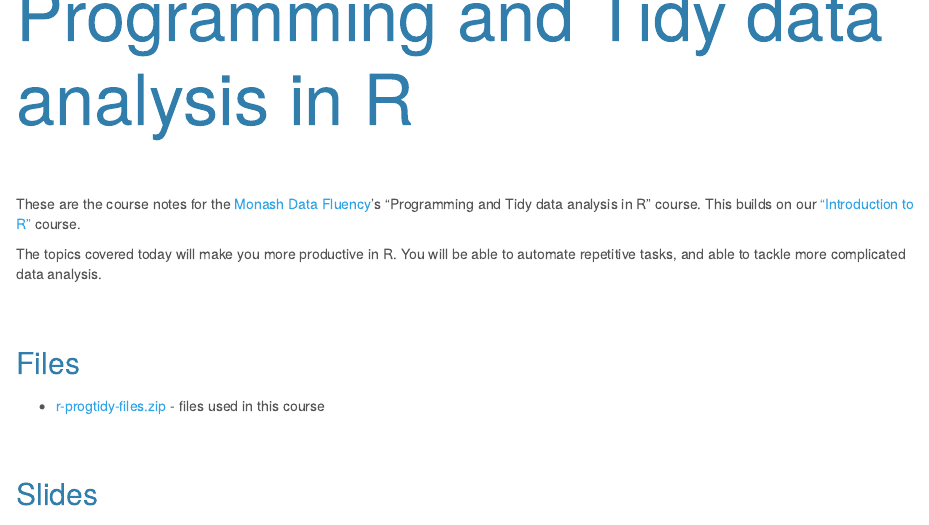
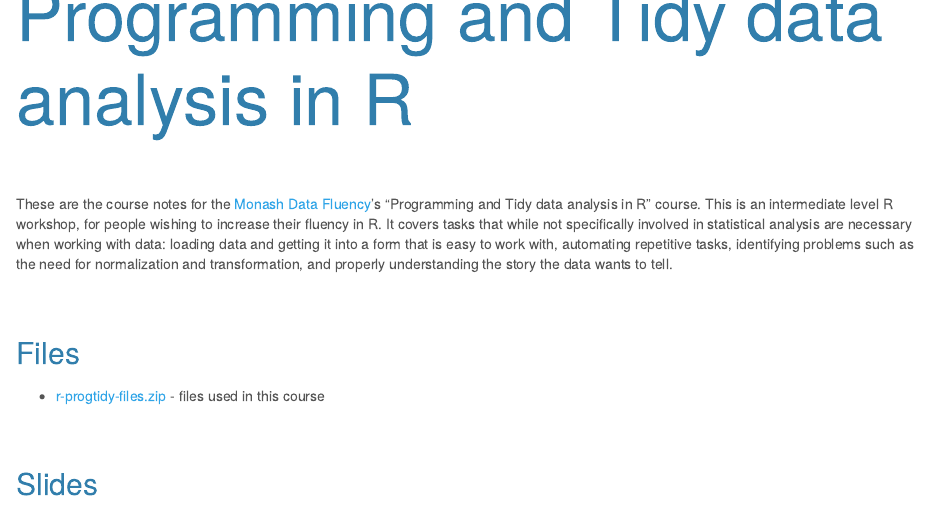
Before and after one commit to MonashDataFluency/r-progtidy, an R Markdown document (index.Rmd): the page in a window 1100 px wide, from 60 px down. The pictures show the output file index.html that the author committed with the source, opened offline.

Commit message:
Better introductory paragraph

```diff
--- a/index.Rmd
+++ b/index.Rmd
@@ -7,10 +7,7 @@ output:
 ---
 
 <br>
-These are the course notes for the [Monash Data Fluency](https://www.monash.edu/data-fluency)'s "Programming and Tidy data analysis in R" course.
-This builds on our ["Introduction to R"](https://monashdatafluency.github.io/r-intro-2/) course.
-
-The topics covered today will make you more productive in R. You will be able to automate repetitive tasks, and able to tackle more complicated data analysis.
+These are the course notes for the [Monash Data Fluency](https://www.monash.edu/data-fluency)'s "Programming and Tidy data analysis in R" course. This is an intermediate level R workshop, for people wishing to increase their fluency in R. It covers tasks that while not specifically involved in statistical analysis are necessary when working with data: loading data and getting it into a form that is easy to work with, automating repetitive tasks, identifying problems such as the need for normalization and transformation, and properly understanding the story the data wants to tell.
 
 ## Files
 
```
Also changed, not shown: index.html.
